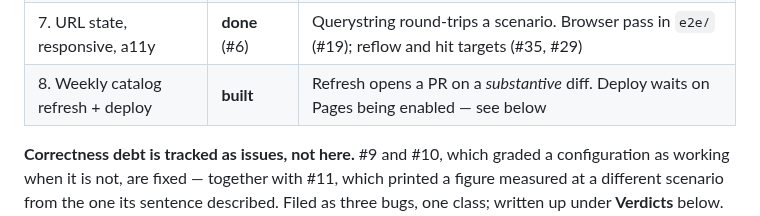
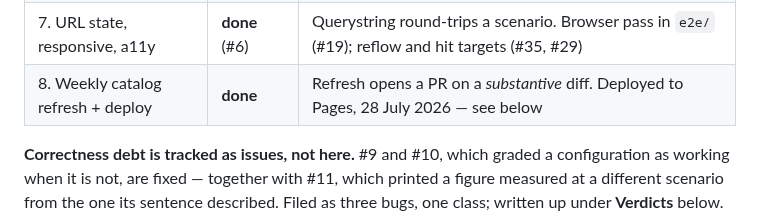
Before and after one commit to MrZoller/bench, a Markdown page: docs/ROADMAP.md, the part around the change. GitHub-like rendering.

Commit message:
docs(roadmap): mark phase 8 done, not merely built

```diff
--- a/docs/ROADMAP.md
+++ b/docs/ROADMAP.md
@@ -45,7 +45,7 @@ zoller.ai subdomain is one repository variable away. See **Deployment**, below.
 | 5. Verdict + explain layers        | **done** (#4)     | Seven workload archetypes. See **Verdicts**, below                                                  |
 | 6. Envelope + Matrix surfaces      | **done** (#7, #8) | Context × concurrency feasibility field; model × device heatmap                                     |
 | 7. URL state, responsive, a11y     | **done** (#6)     | Querystring round-trips a scenario. Browser pass in `e2e/` (#19); reflow and hit targets (#35, #29) |
-| 8. Weekly catalog refresh + deploy | **built**         | Refresh opens a PR on a _substantive_ diff. Deploy waits on Pages being enabled — see below         |
+| 8. Weekly catalog refresh + deploy | **done**          | Refresh opens a PR on a _substantive_ diff. Deployed to Pages, 28 July 2026 — see below             |
 
 **Correctness debt is tracked as issues, not here.** #9 and #10, which graded a configuration as
 working when it is not, are fixed — together with #11, which printed a figure measured at a
```
